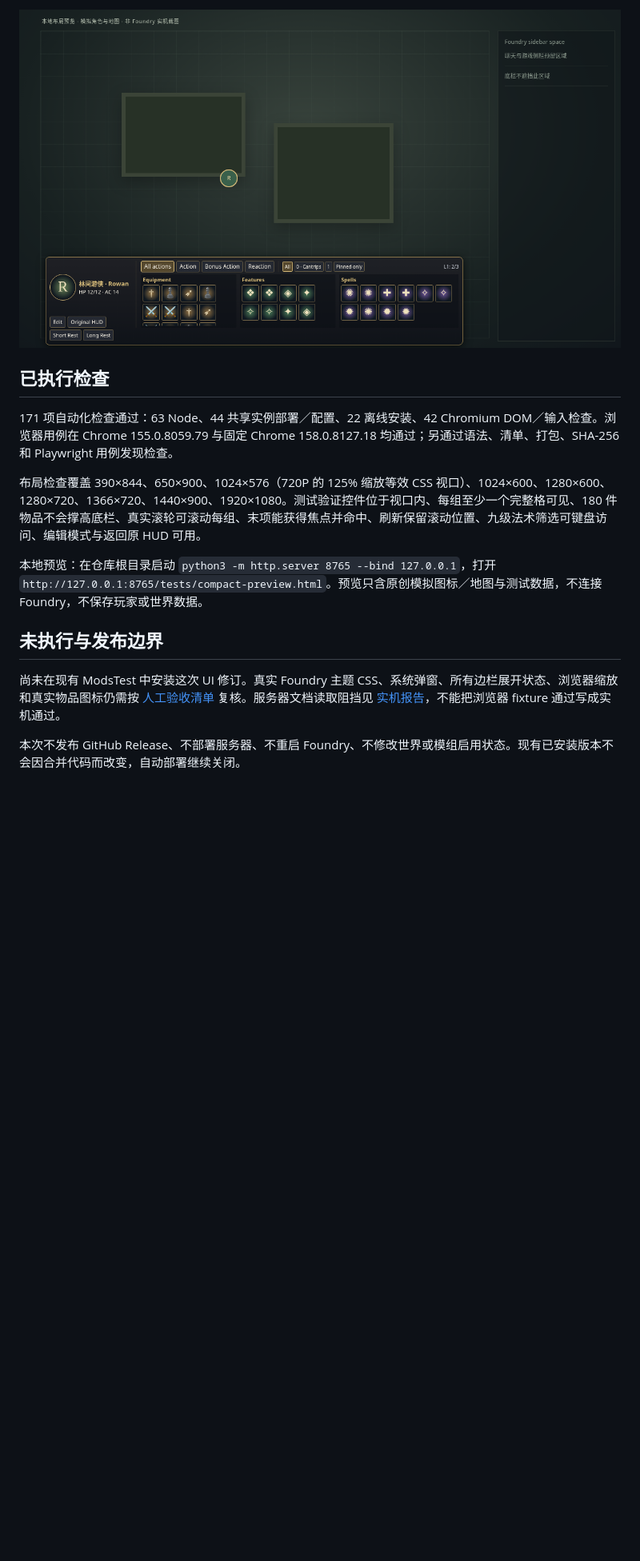
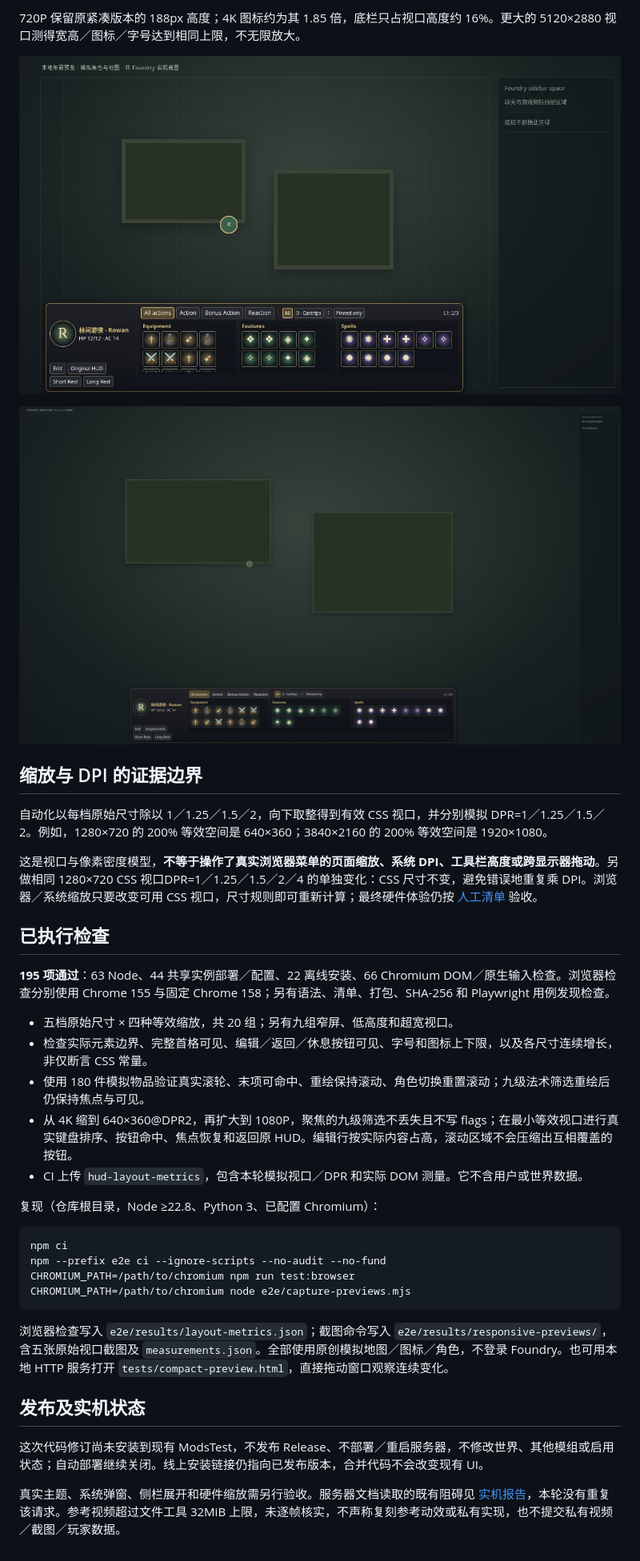
Before and after one commit to DraculaCradle/bg3-video-hud, a Markdown page: docs/COMPACT_HUD.md, the part around one of its changes. Shown at 80% size. Drawn GitHub-style; pictures changed too: docs/images/responsive-1280x720.jpg (added), docs/images/responsive-3840x2160.jpg (added); blank space fills up the shorter version.

````diff
--- a/docs/COMPACT_HUD.md
+++ b/docs/COMPACT_HUD.md
@@ -23,16 +25,39 @@
 
-![1280×720 本地模拟布局；非 Foundry 实机截图](images/compact-720p.png)
+720P 保留原紧凑版本的 188px 高度；4K 图标约为其 1.85 倍，底栏只占视口高度约 16%。更大的 5120×2880 视口测得宽高／图标／字号达到相同上限，不无限放大。
+
+![720P 原创模拟预览；非 Foundry 实机截图](images/responsive-1280x720.jpg)
+
+![4K 原创模拟预览；请打开原尺寸查看细节](images/responsive-3840x2160.jpg)
+
+## 缩放与 DPI 的证据边界
+
+自动化以每档原始尺寸除以 1／1.25／1.5／2，向下取整得到有效 CSS 视口，并分别模拟 DPR=1／1.25／1.5／2。例如，1280×720 的 200% 等效空间是 640×360；3840×2160 的 200% 等效空间是 1920×1080。
+
+这是视口与像素密度模型，**不等于操作了真实浏览器菜单的页面缩放、系统 DPI、工具栏高度或跨显示器拖动**。另做相同 1280×720 CSS 视口DPR=1／1.25／1.5／2／4 的单独变化：CSS 尺寸不变，避免错误地重复乘 DPI。浏览器／系统缩放只要改变可用 CSS 视口，尺寸规则即可重新计算；最终硬件体验仍按 [人工清单](MANUAL_TESTS.md) 验收。
 
 ## 已执行检查
 
-171 项自动化检查通过：63 Node、44 共享实例部署／配置、22 离线安装、42 Chromium DOM／输入检查。浏览器用例在 Chrome 155.0.8059.79 与固定 Chrome 158.0.8127.18 均通过；另通过语法、清单、打包、SHA-256 和 Playwright 用例发现检查。
+**195 项通过**：63 Node、44 共享实例部署／配置、22 离线安装、66 Chromium DOM／原生输入检查。浏览器检查分别使用 Chrome 155 与固定 Chrome 158；另有语法、清单、打包、SHA-256 和 Playwright 用例发现检查。
 
-布局检查覆盖 390×844、650×900、1024×576（720P 的 125% 缩放等效 CSS 视口）、1024×600、1280×600、1280×720、1366×720、1440×900、1920×1080。测试验证控件位于视口内、每组至少一个完整格可见、180 件物品不会撑高底栏、真实滚轮可滚动每组、末项能获得焦点并命中、刷新保留滚动位置、九级法术筛选可键盘访问、编辑模式与返回原 HUD 可用。
+- 五档原始尺寸 × 四种等效缩放，共 20 组；另有九组窄屏、低高度和超宽视口。
+- 检查实际元素边界、完整首格可见、编辑／返回／休息按钮可见、字号和图标上下限，以及各尺寸连续增长，非仅断言 CSS 常量。
+- 使用 180 件模拟物品验证真实滚轮、末项可命中、重绘保持滚动、角色切换重置滚动；九级法术筛选重绘后仍保持焦点与可见。
+- 从 4K 缩到 640×360@DPR2，再扩大到 1080P，聚焦的九级筛选不丢失且不写 flags；在最小等效视口进行真实键盘排序、按钮命中、焦点恢复和返回原 HUD。编辑行按实际内容占高，滚动区域不会压缩出互相覆盖的按钮。
+- CI 上传 `hud-layout-metrics`，包含本轮模拟视口／DPR 和实际 DOM 测量。它不含用户或世界数据。
 
-本地预览：在仓库根目录启动 `python3 -m http.server 8765 --bind 127.0.0.1`，打开 `http://127.0.0.1:8765/tests/compact-preview.html`。预览只含原创模拟图标／地图与测试数据，不连接 Foundry，不保存玩家或世界数据。
+复现（仓库根目录，Node ≥22.8、Python 3、已配置 Chromium）：
 
-## 未执行与发布边界
+```sh
+npm ci
+npm --prefix e2e ci --ignore-scripts --no-audit --no-fund
+CHROMIUM_PATH=/path/to/chromium npm run test:browser
+CHROMIUM_PATH=/path/to/chromium node e2e/capture-previews.mjs
+```
 
-尚未在现有 ModsTest 中安装这次 UI 修订。真实 Foundry 主题 CSS、系统弹窗、所有边栏展开状态、浏览器缩放和真实物品图标仍需按 [人工验收清单](MANUAL_TESTS.md) 复核。服务器文档读取阻挡见 [实机报告](MODSTEST_LIVE_REPORT.md)，不能把浏览器 fixture 通过写成实机通过。
+浏览器检查写入 `e2e/results/layout-metrics.json`；截图命令写入 `e2e/results/responsive-previews/`，含五张原始视口截图及 `measurements.json`。全部使用原创模拟地图／图标／角色，不登录 Foundry。也可用本地 HTTP 服务打开 `tests/compact-preview.html`，直接拖动窗口观察连续变化。
 
-本次不发布 GitHub Release、不部署服务器、不重启 Foundry、不修改世界或模组启用状态。现有已安装版本不会因合并代码而改变，自动部署继续关闭。
+## 发布及实机状态
+
+这次代码修订尚未安装到现有 ModsTest，不发布 Release、不部署／重启服务器，不修改世界、其他模组或启用状态；自动部署继续关闭。线上安装链接仍指向已发布版本，合并代码不会改变现有 UI。
+
+真实主题、系统弹窗、侧栏展开和硬件缩放需另行验收。服务器文档读取的既有阻碍见 [实机报告](MODSTEST_LIVE_REPORT.md)，本轮没有重复该请求。参考视频超过文件工具 32MiB 上限，未逐帧核实，不声称复刻参考动效或私有实现，也不提交私有视频／截图／玩家数据。
````
Also changed, not shown: other parts of docs/COMPACT_HUD.md (+18 -16 lines), README.md (+1 -1 lines), docs/MANUAL_TESTS.md (+2 -1 lines), docs/images/responsive-1366x768.jpg (added), docs/images/responsive-1920x1080.jpg (added), docs/images/responsive-2560x1440.jpg (added), 8 other files.
